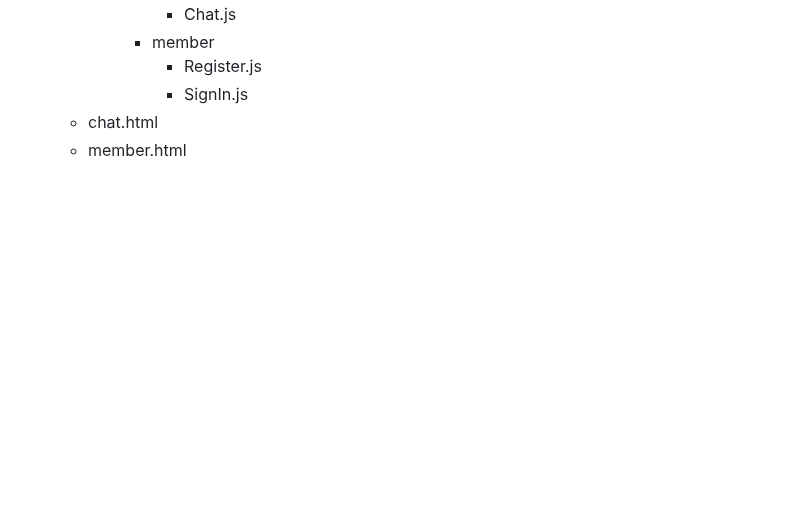
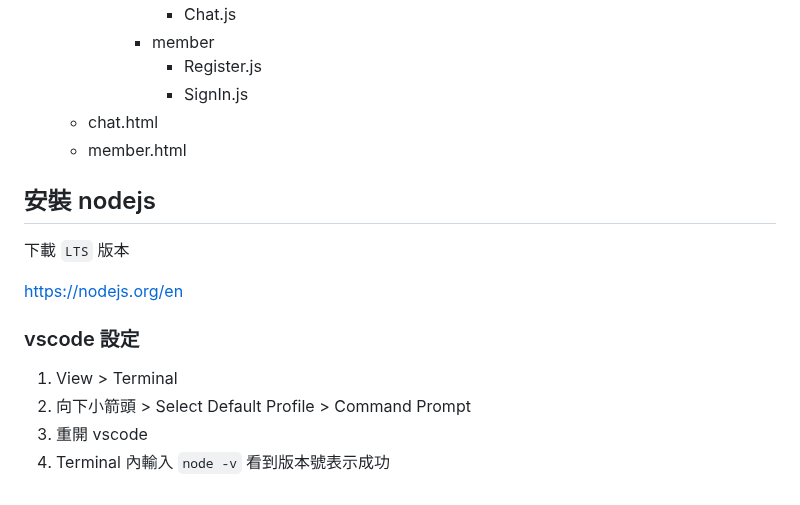
Before and after one commit to davidworker/frontend20231217, a Markdown page: 20240317.md, the part around the change. Rendered like a GitHub page; blank space fills up the shorter version.

Commit message:
安裝 nodejs

```diff
--- a/20240317.md
+++ b/20240317.md
@@ -228,3 +228,16 @@ https://sweetalert2.github.io/
                 - SignIn.js
     - chat.html
     - member.html
+
+## 安裝 nodejs
+
+下載 `LTS` 版本
+
+https://nodejs.org/en
+
+### vscode 設定
+
+1. View > Terminal
+2. 向下小箭頭 > Select Default Profile > Command Prompt
+3. 重開 vscode
+4. Terminal 內輸入 `node -v` 看到版本號表示成功
```
